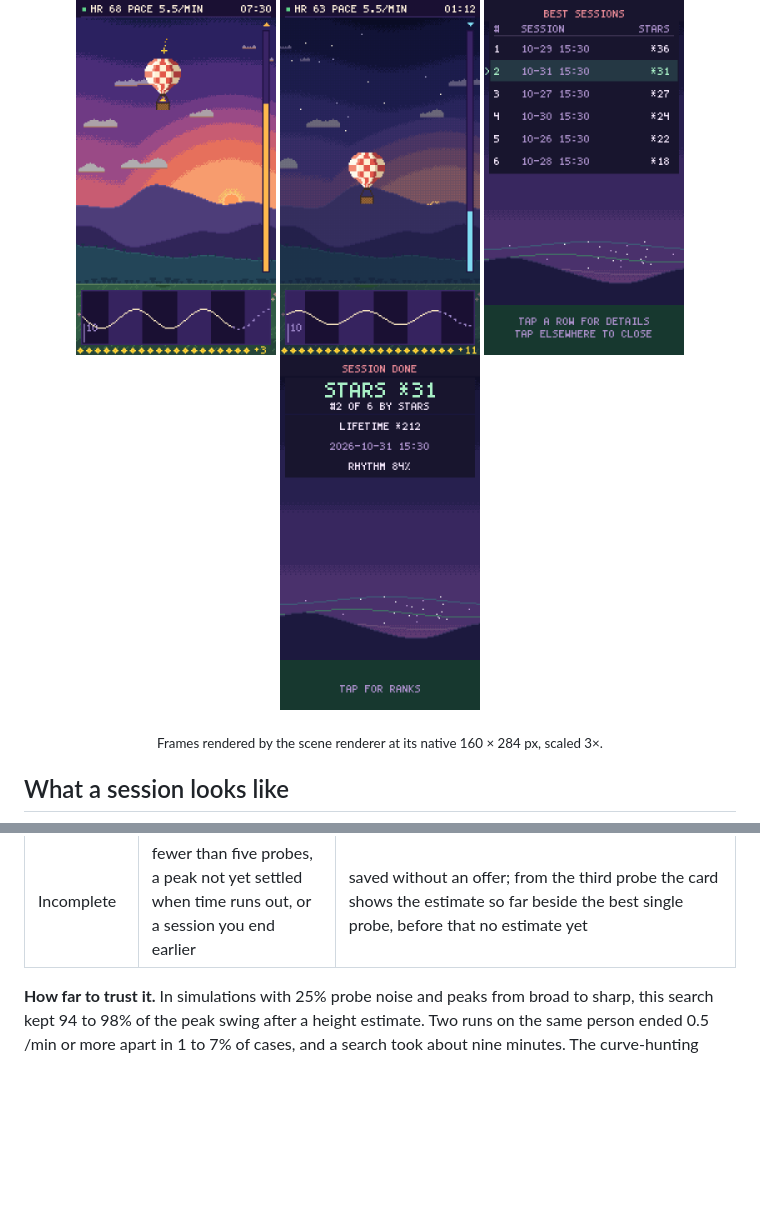
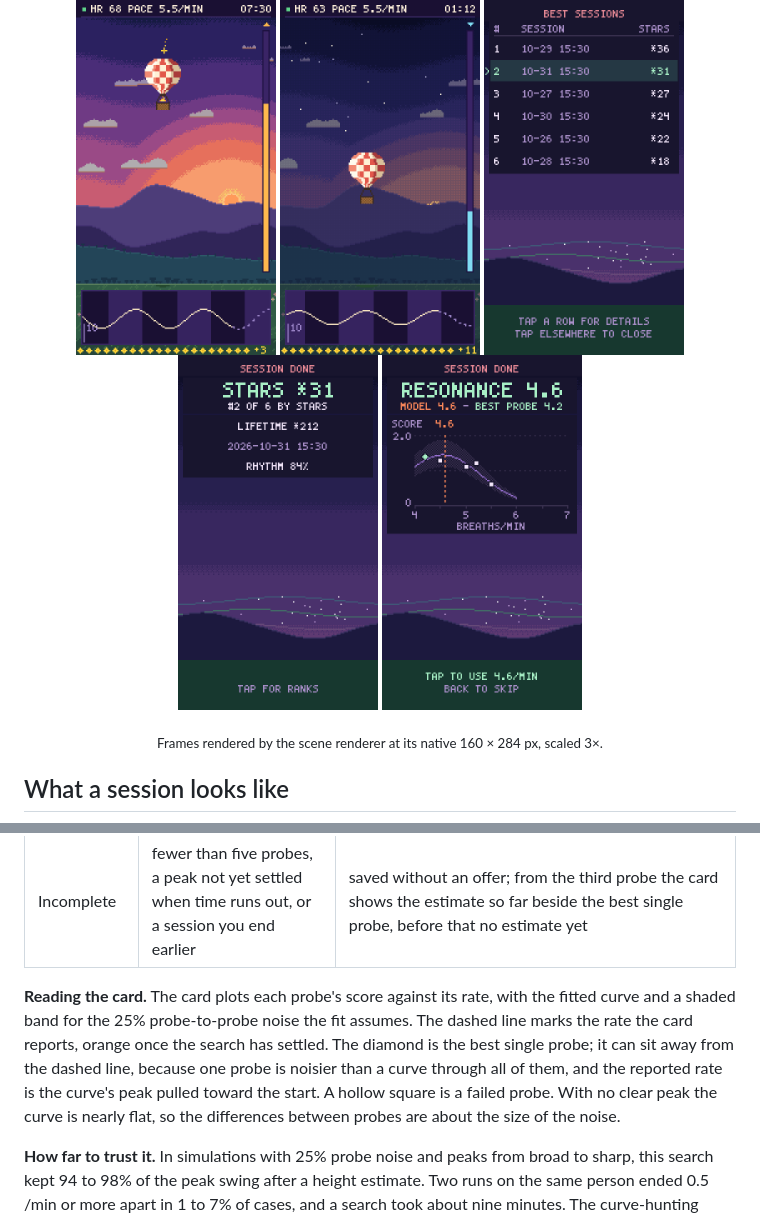
Before and after one commit to odinokov/hrv-balloon, a Markdown page: README.md, 2 parts joined by grey strips. GitHub-like rendering; pictures changed too: docs/screenshots/search.png (added); blank space fills up the shorter version.

```diff
--- a/README.md
+++ b/README.md
@@ -17,6 +17,7 @@ Slow breathing at about six breaths a minute is a well-studied way to ease stres
   <img src="docs/screenshots/dusk.png" width="200" alt="Late in the session at dusk: the balloon lower, stars out, 01:12 left on the countdown">
   <img src="docs/screenshots/ranks.png" width="200" alt="Best sessions table ranked by stars">
   <img src="docs/screenshots/result.png" width="200" alt="Results card: stars this session, rank among sessions, lifetime stars, mean rhythm">
+  <img src="docs/screenshots/search.png" width="200" alt="Resonance search card: probe scores as dots against breathing rate, the fitted curve in a shaded noise band, a dashed line at the reported 4.6 /min and a diamond at the best single probe, 4.2 /min">
 </p>
 <p align="center"><sub>Frames rendered by the scene renderer at its native 160 × 284 px, scaled 3×.</sub></p>
 
@@ -76,6 +77,8 @@ Settings → **Find my resonance rate (next session only)** turns the next sessi
 | Resonance found | settled, and the fitted peak's error bar is smaller than the start's | the pacer moves there for the rest of the session; the card and Settings offer **Resonance found: 5.3 /min → Use** |
 | No clear peak | after five or more probes, the fit places the peak no better than the start does | the pacer moves near your height estimate, or near your own rate after **Skip**, keeping your inhale : exhale setting; the card reads NO CLEAR PEAK and, if you breathe at another rate, Settings offers **No clear peak: 5.6 /min → Use** |
 | Incomplete | fewer than five probes, a peak not yet settled when time runs out, or a session you end earlier | saved without an offer; from the third probe the card shows the estimate so far beside the best single probe, before that no estimate yet |
+
+**Reading the card.** The card plots each probe's score against its rate, with the fitted curve and a shaded band for the 25% probe-to-probe noise the fit assumes. The dashed line marks the rate the card reports, orange once the search has settled. The diamond is the best single probe; it can sit away from the dashed line, because one probe is noisier than a curve through all of them, and the reported rate is the curve's peak pulled toward the start. A hollow square is a failed probe. With no clear peak the curve is nearly flat, so the differences between probes are about the size of the noise.
 
 **How far to trust it.** In simulations with 25% probe noise and peaks from broad to sharp, this search kept 94 to 98% of the peak swing after a height estimate. Two runs on the same person ended 0.5 /min or more apart in 1 to 7% of cases, and a search took about nine minutes. The curve-hunting search of version 2.0 kept 92 to 96%, ended that far apart in 9 to 58% of cases and took 10 to 11 minutes. Without a height estimate, sharp peaks near 4 or 7 /min are found slightly less well. These figures come from simulation only. Published protocols hold each rate for about 2 minutes [1, 2, 3, 6], where the app scores six breaths (about 65 s at 5.5 /min), and the resonance rate can change between sessions, in one trial falling from 6.0 to 5.1 breaths/min over ten training sessions [2]. Retested a week apart, it changed in 14 of 21 adults at a 0.5 /min step [17], and moved by more than 0.5 /min in about a quarter of 51 adults, some by up to 2 /min [18]. Re-run the search every week or two, under the same conditions: time of day, posture, and before caffeine. Treat differences smaller than the protocols' 0.5 /min step [1, 2, 6] as noise, and breathe exactly with the bar: the strap measures heartbeats only.
 
```
Also changed, not shown: 6 other files.
